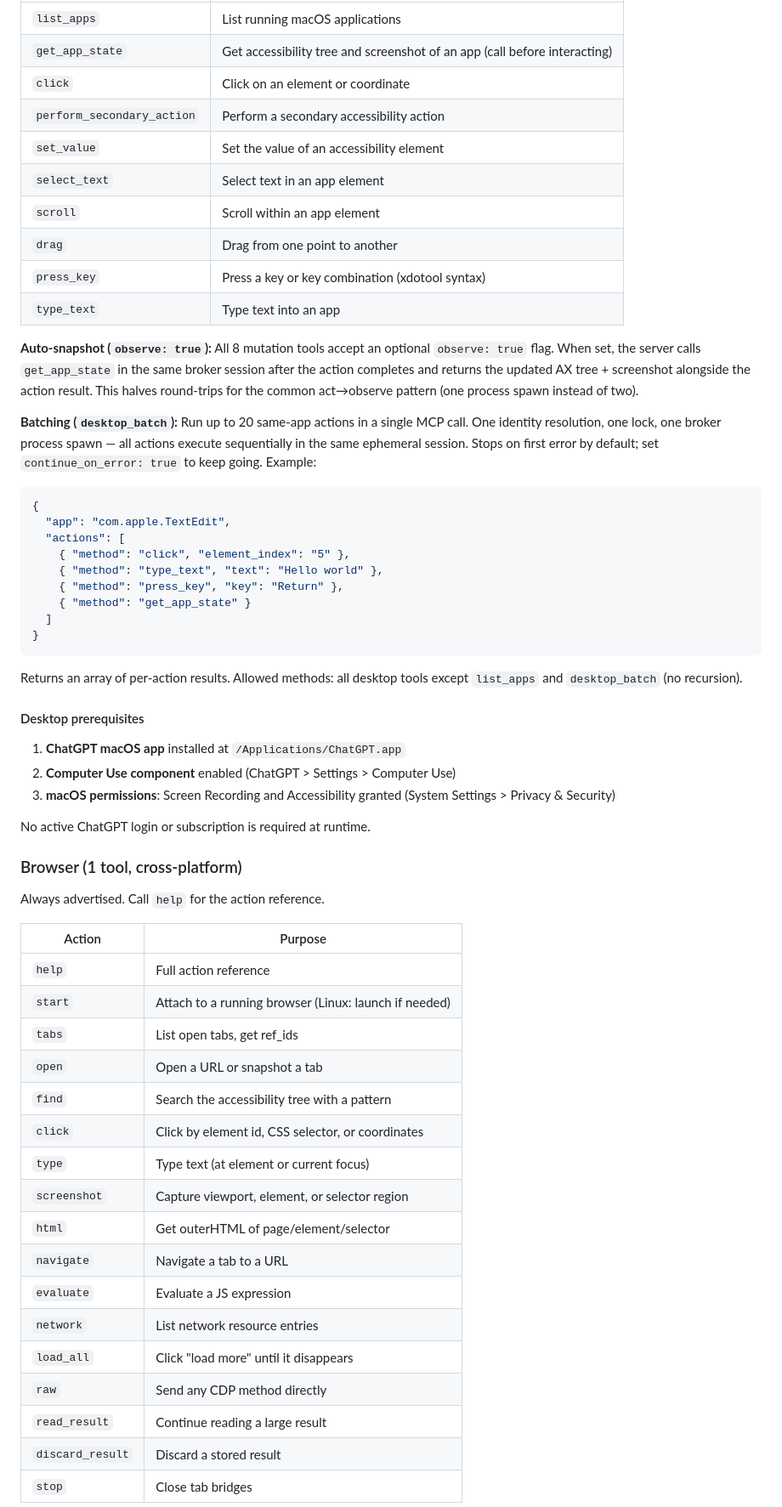
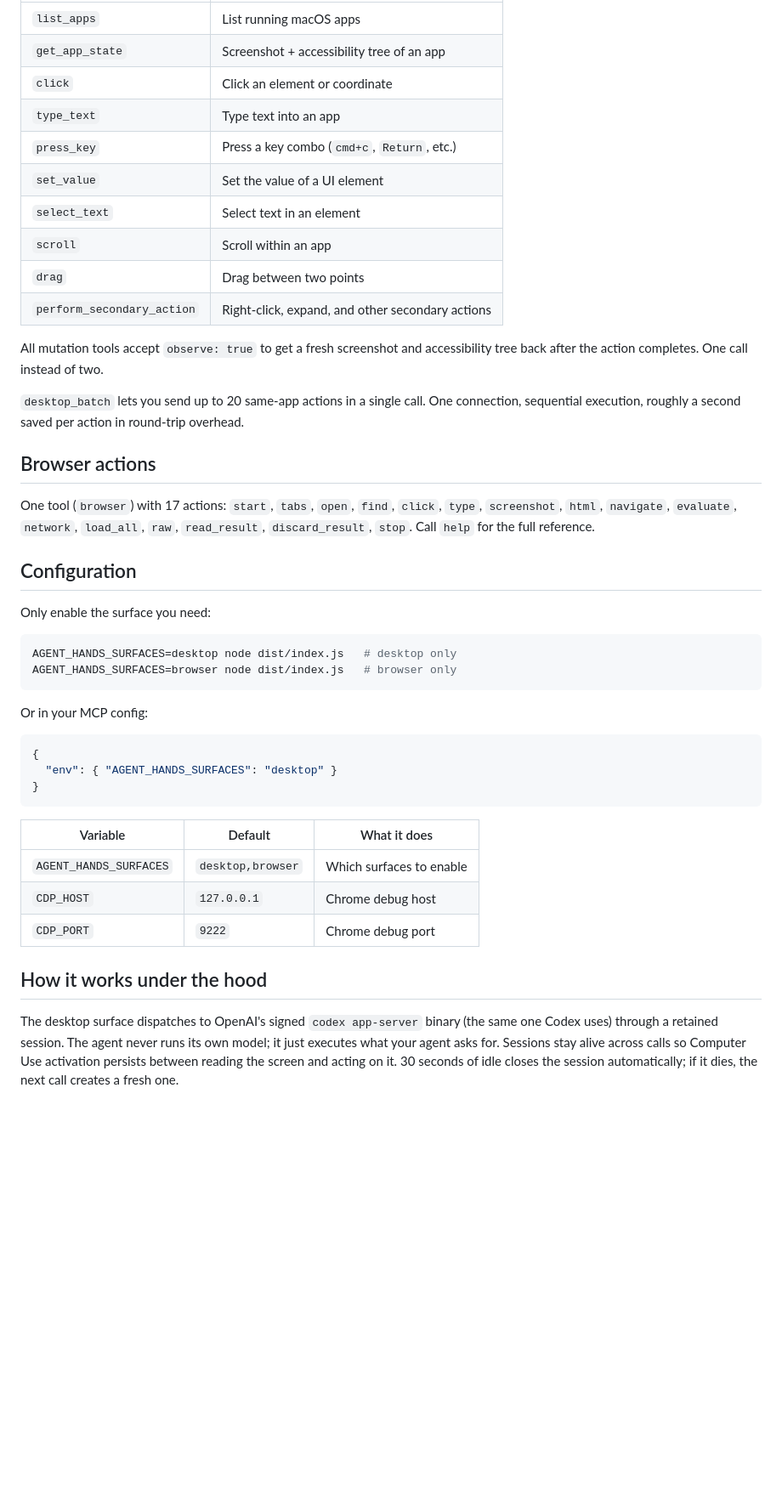
Before and after one commit to zm2231/agent-hands, a Markdown page: README.md, the part around one of its changes. Shown at 85% size. Drawn GitHub-style; blank space fills up the shorter version.

Commit message:
docs: rewrite README for non-technical audience
Lead with what it does, not how it works. Name the agents
people actually use. Drop internal architecture details.
Conversational tone throughout.

````diff
--- a/README.md
+++ b/README.md
@@ -83,62 +52,47 @@ Advertised only when the required signed components are installed and verified.
 |---|---|
-| `list_apps` | List running macOS applications |
-| `get_app_state` | Get accessibility tree and screenshot of an app (call before interacting) |
-| `click` | Click on an element or coordinate |
-| `perform_secondary_action` | Perform a secondary accessibility action |
-| `set_value` | Set the value of an accessibility element |
-| `select_text` | Select text in an app element |
-| `scroll` | Scroll within an app element |
-| `drag` | Drag from one point to another |
-| `press_key` | Press a key or key combination (xdotool syntax) |
+| `list_apps` | List running macOS apps |
+| `get_app_state` | Screenshot + accessibility tree of an app |
+| `click` | Click an element or coordinate |
 | `type_text` | Type text into an app |
+| `press_key` | Press a key combo (`cmd+c`, `Return`, etc.) |
+| `set_value` | Set the value of a UI element |
+| `select_text` | Select text in an element |
+| `scroll` | Scroll within an app |
+| `drag` | Drag between two points |
+| `perform_secondary_action` | Right-click, expand, and other secondary actions |
 
-**Auto-snapshot (`observe: true`):** All 8 mutation tools accept an optional `observe: true` flag. When set, the server calls `get_app_state` in the same broker session after the action completes and returns the updated AX tree + screenshot alongside the action result. This halves round-trips for the common act→observe pattern (one process spawn instead of two).
+All mutation tools accept `observe: true` to get a fresh screenshot and accessibility tree back after the action completes. One call instead of two.
 
-**Batching (`desktop_batch`):** Run up to 20 same-app actions in a single MCP call. One identity resolution, one lock, one broker process spawn — all actions execute sequentially in the same ephemeral session. Stops on first error by default; set `continue_on_error: true` to keep going. Example:
+`desktop_batch` lets you send up to 20 same-app actions in a single call. One connection, sequential execution, roughly a second saved per action in round-trip overhead.
+
+## Browser actions
+
+One tool (`browser`) with 17 actions: `start`, `tabs`, `open`, `find`, `click`, `type`, `screenshot`, `html`, `navigate`, `evaluate`, `network`, `load_all`, `raw`, `read_result`, `discard_result`, `stop`. Call `help` for the full reference.
+
+## Configuration
+
+Only enable the surface you need:
+
+```bash
+AGENT_HANDS_SURFACES=desktop node dist/index.js   # desktop only
+AGENT_HANDS_SURFACES=browser node dist/index.js   # browser only
+```
+
+Or in your MCP config:
 
 ```json
 {
-  "app": "com.apple.TextEdit",
-  "actions": [
-    { "method": "click", "element_index": "5" },
-    { "method": "type_text", "text": "Hello world" },
-    { "method": "press_key", "key": "Return" },
-    { "method": "get_app_state" }
-  ]
+  "env": { "AGENT_HANDS_SURFACES": "desktop" }
 }
 ```
 
-Returns an array of per-action results. Allowed methods: all desktop tools except `list_apps` and `desktop_batch` (no recursion).
+| Variable | Default | What it does |
+|---|---|---|
+| `AGENT_HANDS_SURFACES` | `desktop,browser` | Which surfaces to enable |
+| `CDP_HOST` | `127.0.0.1` | Chrome debug host |
+| `CDP_PORT` | `9222` | Chrome debug port |
 
-#### Desktop prerequisites
+## How it works under the hood
 
-1. **ChatGPT macOS app** installed at `/Applications/ChatGPT.app`
-2. **Computer Use component** enabled (ChatGPT > Settings > Computer Use)
-3. **macOS permissions**: Screen Recording and Accessibility granted (System Settings > Privacy & Security)
+The desktop surface dispatches to OpenAI's signed `codex app-server` binary (the same one Codex uses) through a retained session. The agent never runs its own model; it just executes what your agent asks for. Sessions stay alive across calls so Computer Use activation persists between reading the screen and acting on it. 30 seconds of idle closes the session automatically; if it dies, the next call creates a fresh one.
 
-No active ChatGPT login or subscription is required at runtime.
-
-### Browser (1 tool, cross-platform)
-
-Always advertised. Call `help` for the action reference.
-
-| Action | Purpose |
-|---|---|
-| `help` | Full action reference |
-| `start` | Attach to a running browser (Linux: launch if needed) |
-| `tabs` | List open tabs, get ref_ids |
-| `open` | Open a URL or snapshot a tab |
-| `find` | Search the accessibility tree with a pattern |
-| `click` | Click by element id, CSS selector, or coordinates |
-| `type` | Type text (at element or current focus) |
-| `screenshot` | Capture viewport, element, or selector region |
-| `html` | Get outerHTML of page/element/selector |
-| `navigate` | Navigate a tab to a URL |
-| `evaluate` | Evaluate a JS expression |
-| `network` | List network resource entries |
-| `load_all` | Click "load more" until it disappears |
-| `raw` | Send any CDP method directly |
-| `read_result` | Continue reading a large result |
-| `discard_result` | Discard a stored result |
-| `stop` | Close tab bridges |
-
````
Also changed, not shown: other parts of README.md (+28 -121 lines).
